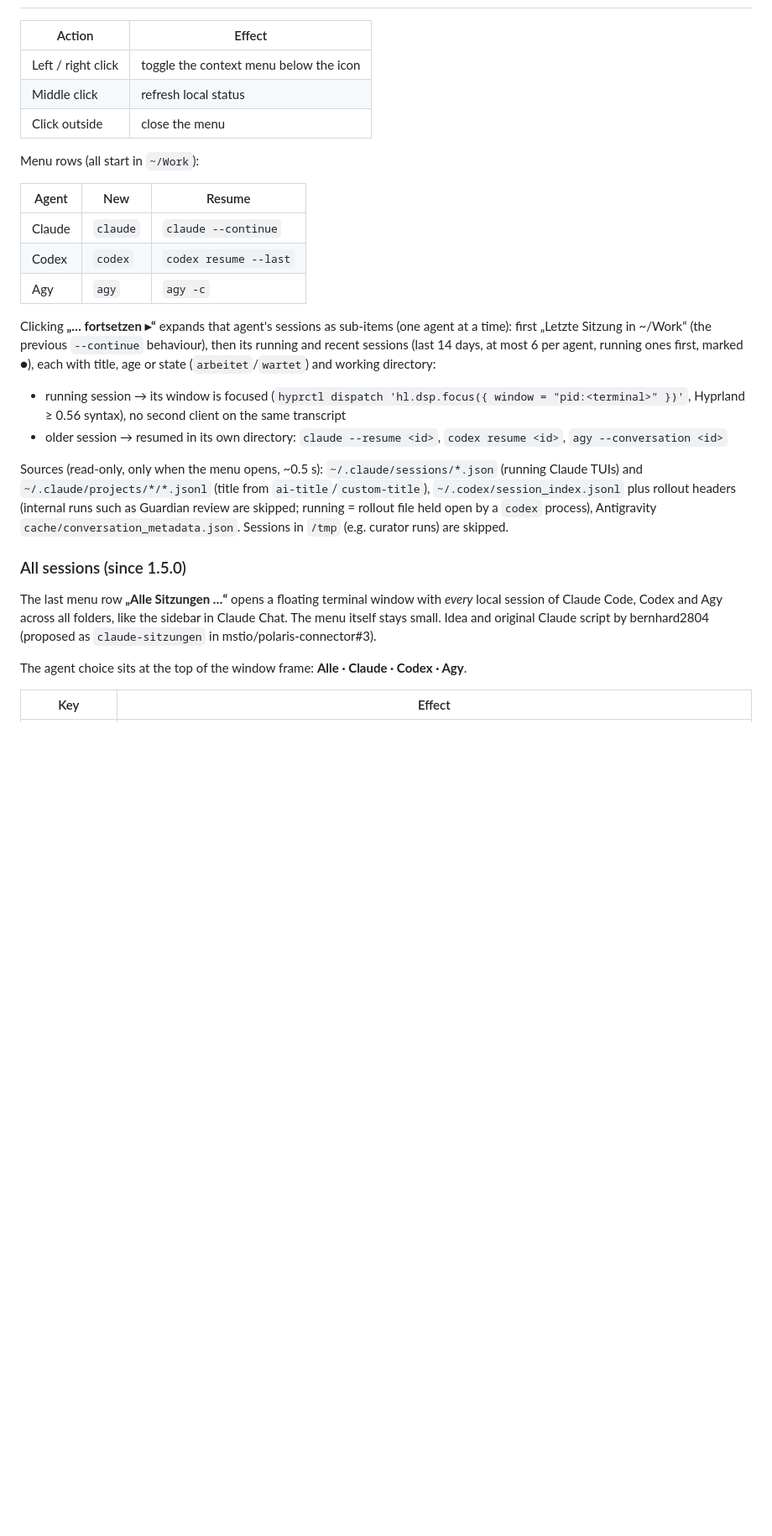
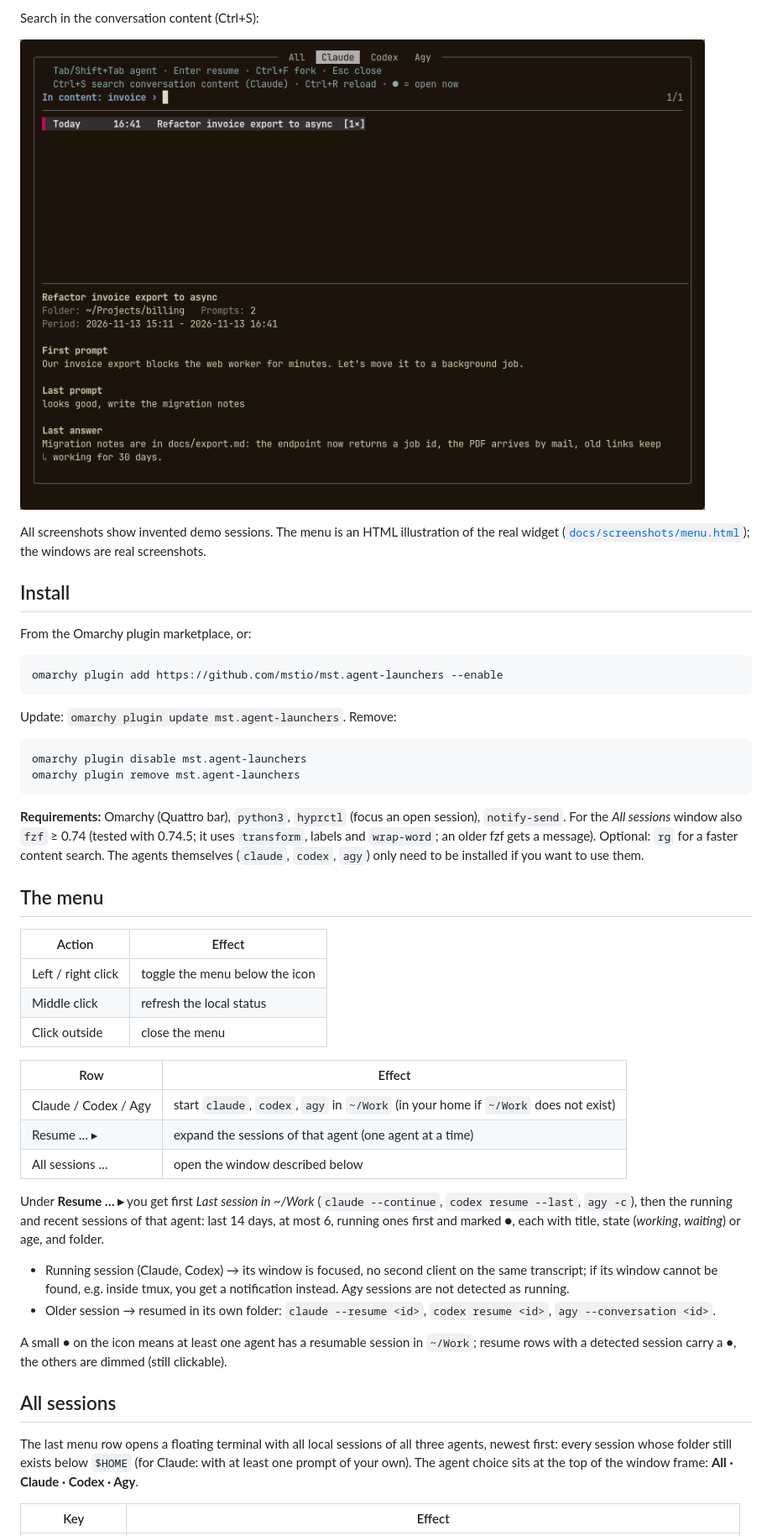
Before and after one commit to mstio/mst.agent-launchers, a Markdown page: README.md, the part around one of its changes. Shown at 84% size. GitHub-like rendering; pictures changed too: docs/screenshots/window-search.png (added); blank space fills up the shorter version.

````diff
--- a/README.md
+++ b/README.md
@@ -7,30 +21,50 @@ The SVG mark is a monochrome mask tinted with the active bar foreground color, s
+Search in the conversation content (Ctrl+S):
+
+![Content search](docs/screenshots/window-search.png)
+
+All screenshots show invented demo sessions. The menu is an HTML illustration of the real widget ([`docs/screenshots/menu.html`](docs/screenshots/menu.html)); the windows are real screenshots.
+
+## Install
+
+From the Omarchy plugin marketplace, or:
+
+```bash
+omarchy plugin add https://github.com/mstio/mst.agent-launchers --enable
+```
+
+Update: `omarchy plugin update mst.agent-launchers`. Remove:
+
+```bash
+omarchy plugin disable mst.agent-launchers
+omarchy plugin remove mst.agent-launchers
+```
+
+**Requirements:** Omarchy (Quattro bar), `python3`, `hyprctl` (focus an open session), `notify-send`. For the *All sessions* window also `fzf` ≥ 0.74 (tested with 0.74.5; it uses `transform`, labels and `wrap-word`; an older fzf gets a message). Optional: `rg` for a faster content search. The agents themselves (`claude`, `codex`, `agy`) only need to be installed if you want to use them.
+
+## The menu
 
 | Action | Effect |
 |---|---|
-| Left / right click | toggle the context menu below the icon |
-| Middle click | refresh local status |
+| Left / right click | toggle the menu below the icon |
+| Middle click | refresh the local status |
 | Click outside | close the menu |
 
-Menu rows (all start in `~/Work`):
+| Row | Effect |
+|---|---|
+| Claude / Codex / Agy | start `claude`, `codex`, `agy` in `~/Work` (in your home if `~/Work` does not exist) |
+| Resume … ▸ | expand the sessions of that agent (one agent at a time) |
+| All sessions … | open the window described below |
 
-| Agent | New | Resume |
-|---|---|---|
-| Claude | `claude` | `claude --continue` |
-| Codex | `codex` | `codex resume --last` |
-| Agy | `agy` | `agy -c` |
+Under **Resume … ▸** you get first *Last session in ~/Work* (`claude --continue`, `codex resume --last`, `agy -c`), then the running and recent sessions of that agent: last 14 days, at most 6, running ones first and marked **●**, each with title, state (*working*, *waiting*) or age, and folder.
 
-Clicking **„… fortsetzen ▸“** expands that agent's sessions as sub-items (one agent at a time): first „Letzte Sitzung in ~/Work“ (the previous `--continue` behaviour), then its running and recent sessions (last 14 days, at most 6 per agent, running ones first, marked **●**), each with title, age or state (`arbeitet`/`wartet`) and working directory:
+- Running session (Claude, Codex) → its window is focused, no second client on the same transcript; if its window cannot be found, e.g. inside tmux, you get a notification instead. Agy sessions are not detected as running.
+- Older session → resumed in its own folder: `claude --resume <id>`, `codex resume <id>`, `agy --conversation <id>`.
 
-- running session → its window is focused (`hyprctl dispatch 'hl.dsp.focus({ window = "pid:<terminal>" })'`, Hyprland ≥ 0.56 syntax), no second client on the same transcript
-- older session → resumed in its own directory: `claude --resume <id>`, `codex resume <id>`, `agy --conversation <id>`
+A small **•** on the icon means at least one agent has a resumable session in `~/Work`; resume rows with a detected session carry a **•**, the others are dimmed (still clickable).
 
-Sources (read-only, only when the menu opens, ~0.5 s): `~/.claude/sessions/*.json` (running Claude TUIs) and `~/.claude/projects/*/*.jsonl` (title from `ai-title`/`custom-title`), `~/.codex/session_index.jsonl` plus rollout headers (internal runs such as Guardian review are skipped; running = rollout file held open by a `codex` process), Antigravity `cache/conversation_metadata.json`. Sessions in `/tmp` (e.g. curator runs) are skipped.
+## All sessions
 
-### All sessions (since 1.5.0)
-
-The last menu row **„Alle Sitzungen …“** opens a floating terminal window with *every* local session of Claude Code, Codex and Agy across all folders, like the sidebar in Claude Chat. The menu itself stays small. Idea and original Claude script by bernhard2804 (proposed as `claude-sitzungen` in mstio/polaris-connector#3).
-
-The agent choice sits at the top of the window frame: **Alle · Claude · Codex · Agy**.
+The last menu row opens a floating terminal with all local sessions of all three agents, newest first: every session whose folder still exists below `$HOME` (for Claude: with at least one prompt of your own). The agent choice sits at the top of the window frame: **All · Claude · Codex · Agy**.
 
 | Key | Effect |
 |---|---|
````
Also changed, not shown: other parts of README.md (+57 -72 lines), docs/screenshots/menu.png (added), docs/screenshots/window-all.png (added), preview.png (added), 8 other files.
